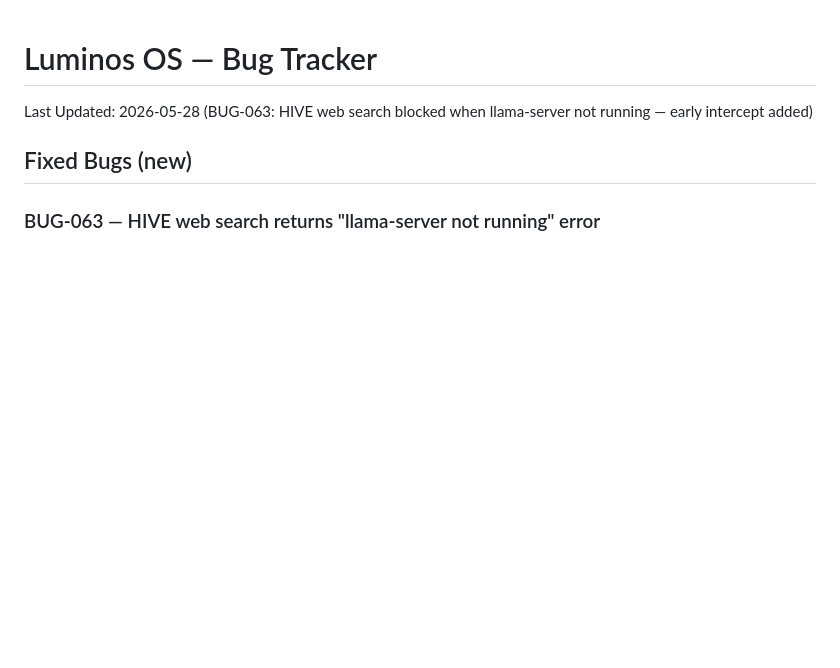
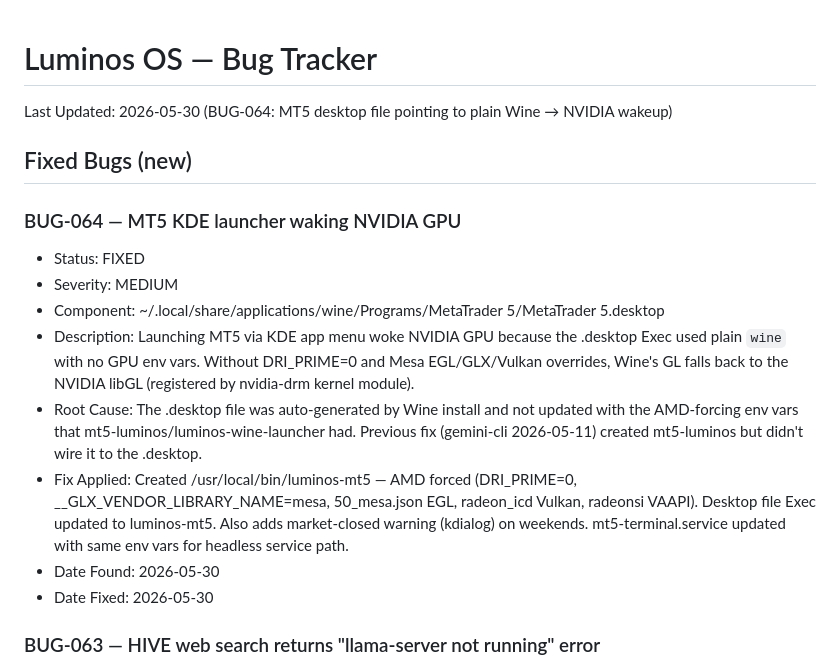
Before and after one commit to vrapatel2002/luminos-os, a Markdown page: docs/BUGS.md, the part around the change. GitHub-like rendering; blank space fills up the shorter version.

Commit message:
fix(wine): force MT5 to AMD GPU — BUG-064
Created /usr/local/bin/luminos-mt5: forces DRI_PRIME=0, mesa EGL/GLX/Vulkan
for MT5. Desktop file Exec wired to luminos-mt5 (was plain wine, no GPU vars).
mt5-terminal.service patched with same AMD env vars. Market-closed warning
on weekends (kdialog). Trading hours scheduler was already active (Fri/Sun timers).

Agent: claude-code
Task: Fix MT5 NVIDIA wakeup, confirm trading hours scheduler

```diff
--- a/docs/BUGS.md
+++ b/docs/BUGS.md
@@ -1,7 +1,17 @@
 # Luminos OS — Bug Tracker
-Last Updated: 2026-05-28 (BUG-063: HIVE web search blocked when llama-server not running — early intercept added)
+Last Updated: 2026-05-30 (BUG-064: MT5 desktop file pointing to plain Wine → NVIDIA wakeup)
 
 ## Fixed Bugs (new)
+
+### BUG-064 — MT5 KDE launcher waking NVIDIA GPU
+- Status: FIXED
+- Severity: MEDIUM
+- Component: ~/.local/share/applications/wine/Programs/MetaTrader 5/MetaTrader 5.desktop
+- Description: Launching MT5 via KDE app menu woke NVIDIA GPU because the .desktop Exec used plain `wine` with no GPU env vars. Without DRI_PRIME=0 and Mesa EGL/GLX/Vulkan overrides, Wine's GL falls back to the NVIDIA libGL (registered by nvidia-drm kernel module).
+- Root Cause: The .desktop file was auto-generated by Wine install and not updated with the AMD-forcing env vars that mt5-luminos/luminos-wine-launcher had. Previous fix (gemini-cli 2026-05-11) created mt5-luminos but didn't wire it to the .desktop.
+- Fix Applied: Created /usr/local/bin/luminos-mt5 — AMD forced (DRI_PRIME=0, __GLX_VENDOR_LIBRARY_NAME=mesa, 50_mesa.json EGL, radeon_icd Vulkan, radeonsi VAAPI). Desktop file Exec updated to luminos-mt5. Also adds market-closed warning (kdialog) on weekends. mt5-terminal.service updated with same env vars for headless service path.
+- Date Found: 2026-05-30
+- Date Fixed: 2026-05-30
 
 ### BUG-063 — HIVE web search returns "llama-server not running" error
 - Status: FIXED
```
Also changed, not shown: LUMINOS_STATUS.md (+1 -1 lines).
